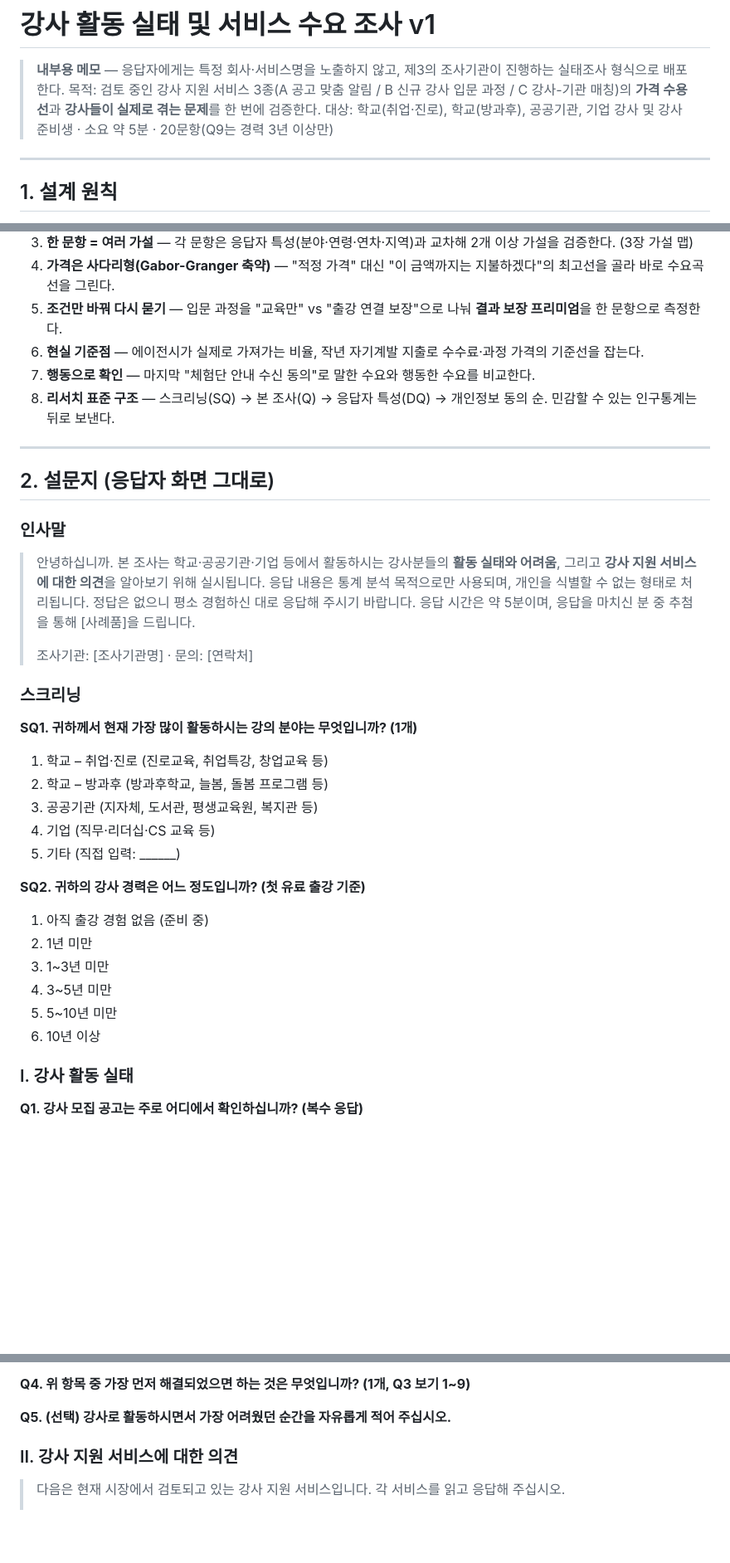
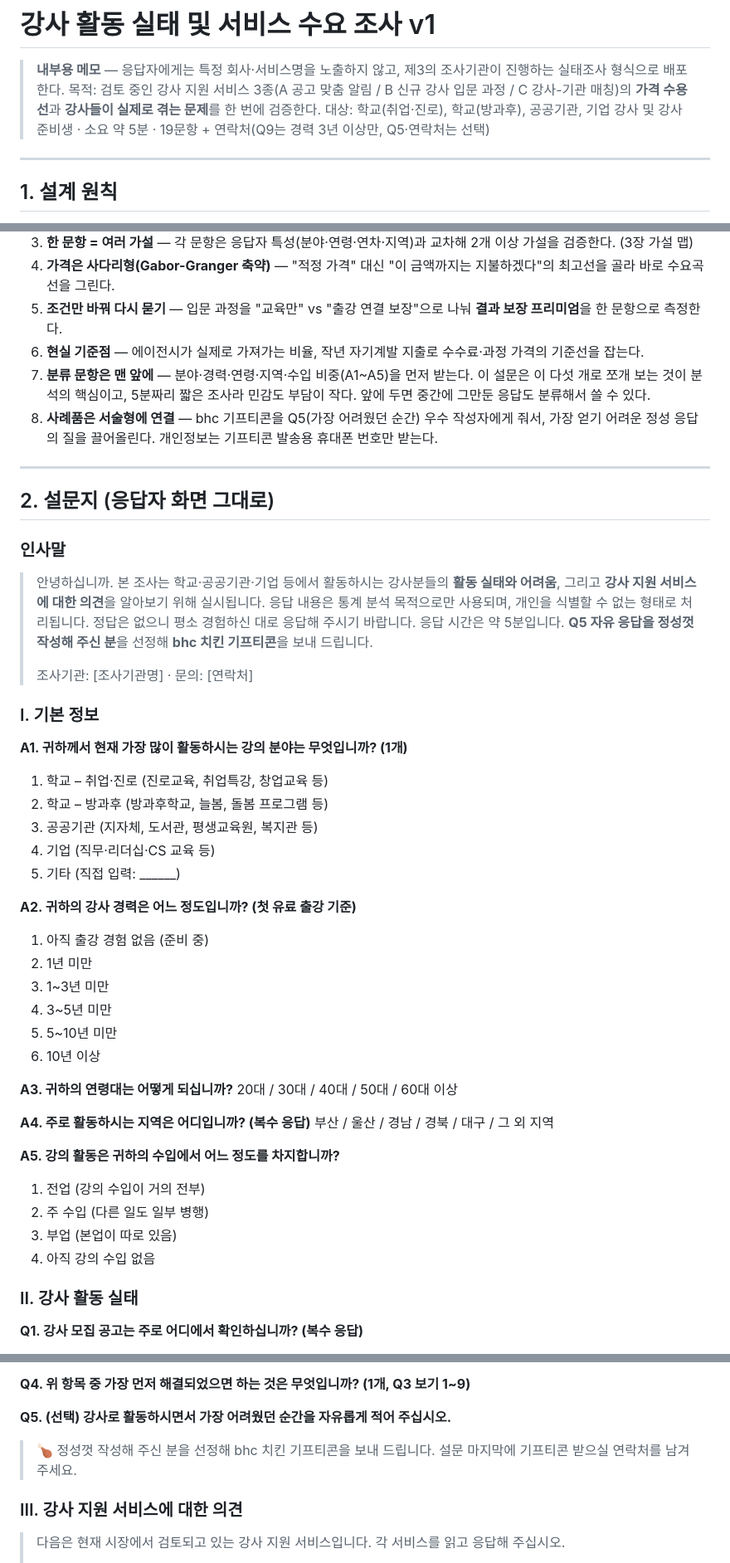
Before and after one commit to thskal17-sudo/-, a Markdown page: docs/survey/강사활동_실태조사_v1.md, 3 parts joined by grey strips. Shown at 83% size. Rendered like a GitHub page; blank space fills up the shorter version.

```diff
--- a/docs/survey/강사활동_실태조사_v1.md
+++ b/docs/survey/강사활동_실태조사_v1.md
@@ -2,7 +2,7 @@
 
 > **내부용 메모** — 응답자에게는 특정 회사·서비스명을 노출하지 않고, 제3의 조사기관이 진행하는 실태조사 형식으로 배포한다.
 > 목적: 검토 중인 강사 지원 서비스 3종(A 공고 맞춤 알림 / B 신규 강사 입문 과정 / C 강사-기관 매칭)의 **가격 수용선**과 **강사들이 실제로 겪는 문제**를 한 번에 검증한다.
-> 대상: 학교(취업·진로), 학교(방과후), 공공기관, 기업 강사 및 강사 준비생 · 소요 약 5분 · 20문항(Q9는 경력 3년 이상만)
+> 대상: 학교(취업·진로), 학교(방과후), 공공기관, 기업 강사 및 강사 준비생 · 소요 약 5분 · 19문항 + 연락처(Q9는 경력 3년 이상만, Q5·연락처는 선택)
 
 ---
 
@@ -14,8 +14,8 @@
 4. **가격은 사다리형(Gabor-Granger 축약)** — "적정 가격" 대신 "이 금액까지는 지불하겠다"의 최고선을 골라 바로 수요곡선을 그린다.
 5. **조건만 바꿔 다시 묻기** — 입문 과정을 "교육만" vs "출강 연결 보장"으로 나눠 **결과 보장 프리미엄**을 한 문항으로 측정한다.
 6. **현실 기준점** — 에이전시가 실제로 가져가는 비율, 작년 자기계발 지출로 수수료·과정 가격의 기준선을 잡는다.
-7. **행동으로 확인** — 마지막 "체험단 안내 수신 동의"로 말한 수요와 행동한 수요를 비교한다.
-8. **리서치 표준 구조** — 스크리닝(SQ) → 본 조사(Q) → 응답자 특성(DQ) → 개인정보 동의 순. 민감할 수 있는 인구통계는 뒤로 보낸다.
+7. **분류 문항은 맨 앞에** — 분야·경력·연령·지역·수입 비중(A1~A5)을 먼저 받는다. 이 설문은 이 다섯 개로 쪼개 보는 것이 분석의 핵심이고, 5분짜리 짧은 조사라 민감도 부담이 작다. 앞에 두면 중간에 그만둔 응답도 분류해서 쓸 수 있다.
+8. **사례품은 서술형에 연결** — bhc 기프티콘을 Q5(가장 어려웠던 순간) 우수 작성자에게 줘서, 가장 얻기 어려운 정성 응답의 질을 끌어올린다. 개인정보는 기프티콘 발송용 휴대폰 번호만 받는다.
 
 ---
 
@@ -25,20 +25,20 @@
 > 안녕하십니까.
 > 본 조사는 학교·공공기관·기업 등에서 활동하시는 강사분들의 **활동 실태와 어려움**, 그리고 **강사 지원 서비스에 대한 의견**을 알아보기 위해 실시됩니다.
 > 응답 내용은 통계 분석 목적으로만 사용되며, 개인을 식별할 수 없는 형태로 처리됩니다. 정답은 없으니 평소 경험하신 대로 응답해 주시기 바랍니다.
-> 응답 시간은 약 5분이며, 응답을 마치신 분 중 추첨을 통해 [사례품]을 드립니다.
+> 응답 시간은 약 5분입니다. **Q5 자유 응답을 정성껏 작성해 주신 분**을 선정해 **bhc 치킨 기프티콘**을 보내 드립니다.
 >
 > 조사기관: [조사기관명] · 문의: [연락처]
 
-### 스크리닝
+### Ⅰ. 기본 정보
 
-**SQ1. 귀하께서 현재 가장 많이 활동하시는 강의 분야는 무엇입니까? (1개)**
+**A1. 귀하께서 현재 가장 많이 활동하시는 강의 분야는 무엇입니까? (1개)**
 1. 학교 – 취업·진로 (진로교육, 취업특강, 창업교육 등)
 2. 학교 – 방과후 (방과후학교, 늘봄, 돌봄 프로그램 등)
 3. 공공기관 (지자체, 도서관, 평생교육원, 복지관 등)
 4. 기업 (직무·리더십·CS 교육 등)
 5. 기타 (직접 입력: ______)
 
-**SQ2. 귀하의 강사 경력은 어느 정도입니까? (첫 유료 출강 기준)**
+**A2. 귀하의 강사 경력은 어느 정도입니까? (첫 유료 출강 기준)**
 1. 아직 출강 경험 없음 (준비 중)
 2. 1년 미만
 3. 1~3년 미만
@@ -46,7 +46,19 @@
 5. 5~10년 미만
 6. 10년 이상
 
-### Ⅰ. 강사 활동 실태
+**A3. 귀하의 연령대는 어떻게 되십니까?**
+20대 / 30대 / 40대 / 50대 / 60대 이상
+
+**A4. 주로 활동하시는 지역은 어디입니까? (복수 응답)**
+부산 / 울산 / 경남 / 경북 / 대구 / 그 외 지역
+
+**A5. 강의 활동은 귀하의 수입에서 어느 정도를 차지합니까?**
+1. 전업 (강의 수입이 거의 전부)
+2. 주 수입 (다른 일도 일부 병행)
+3. 부업 (본업이 따로 있음)
+4. 아직 강의 수입 없음
+
+### Ⅱ. 강사 활동 실태
 
 **Q1. 강사 모집 공고는 주로 어디에서 확인하십니까? (복수 응답)**
 1. 교육청·학교 홈페이지
@@ -75,8 +87,9 @@
 **Q4. 위 항목 중 가장 먼저 해결되었으면 하는 것은 무엇입니까? (1개, Q3 보기 1~9)**
 
 **Q5. (선택) 강사로 활동하시면서 가장 어려웠던 순간을 자유롭게 적어 주십시오.**
+> 🍗 정성껏 작성해 주신 분을 선정해 bhc 치킨 기프티콘을 보내 드립니다. 설문 마지막에 기프티콘 받으실 연락처를 남겨 주세요.
 
-### Ⅱ. 강사 지원 서비스에 대한 의견
+### Ⅲ. 강사 지원 서비스에 대한 의견
 
 > 다음은 현재 시장에서 검토되고 있는 강사 지원 서비스입니다. 각 서비스를 읽고 응답해 주십시오.
 > - **서비스 A. 강사 공고 맞춤 알림** — 교육청·학교·지자체·도서관·평생교육원 등 여러 기관의 강사 모집 공고를 매일 수집해, 본인이 선택한 지역·분야의 공고만 매일 아침 이메일로 보내 주는 서비스. 신규 공고와 마감임박(3일 이내) 공고를 구분하고, 강의료·시수 요약과 원문 링크를 제공.
```
Also changed, not shown: other parts of docs/survey/강사활동_실태조사_v1.md (+19 -33 lines).
